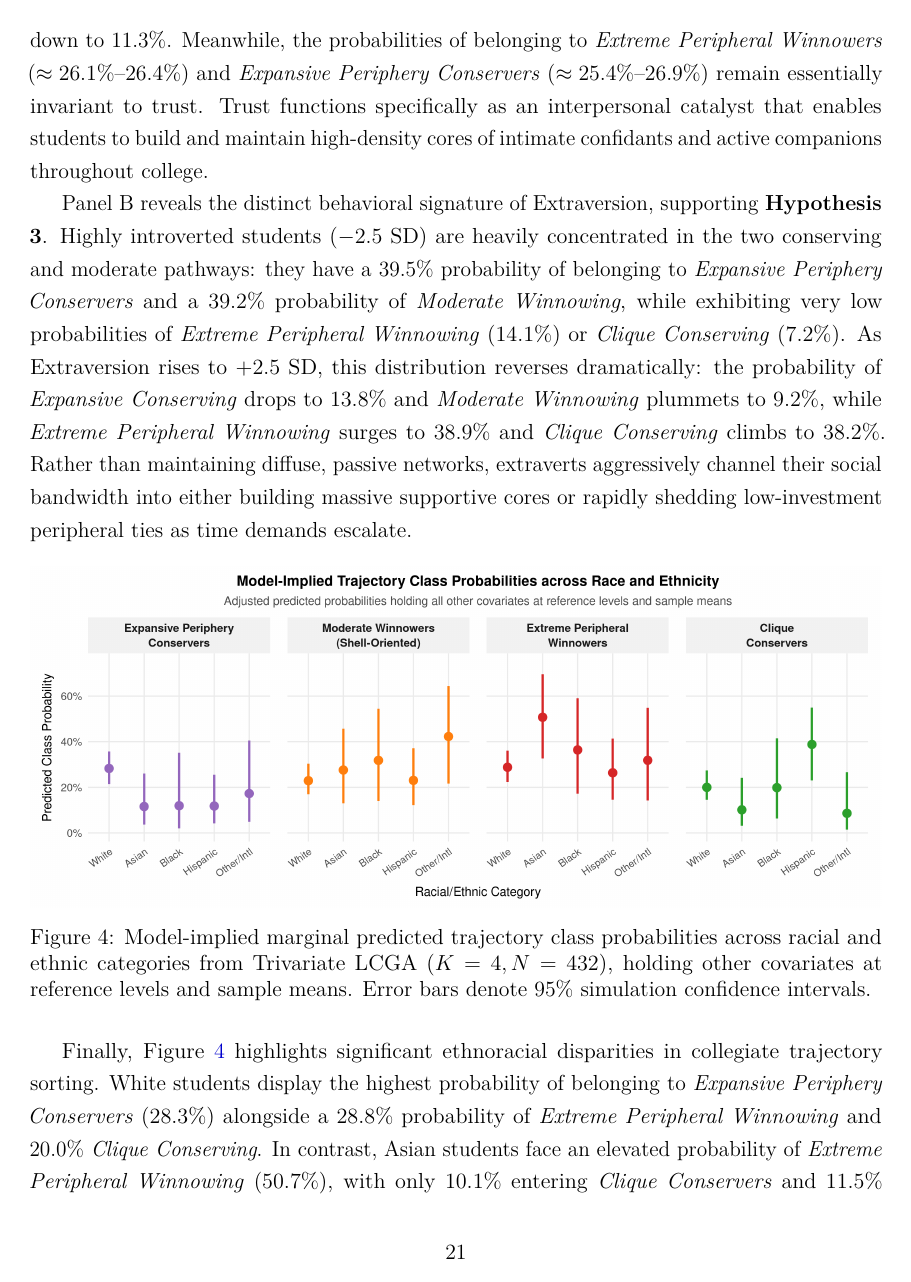
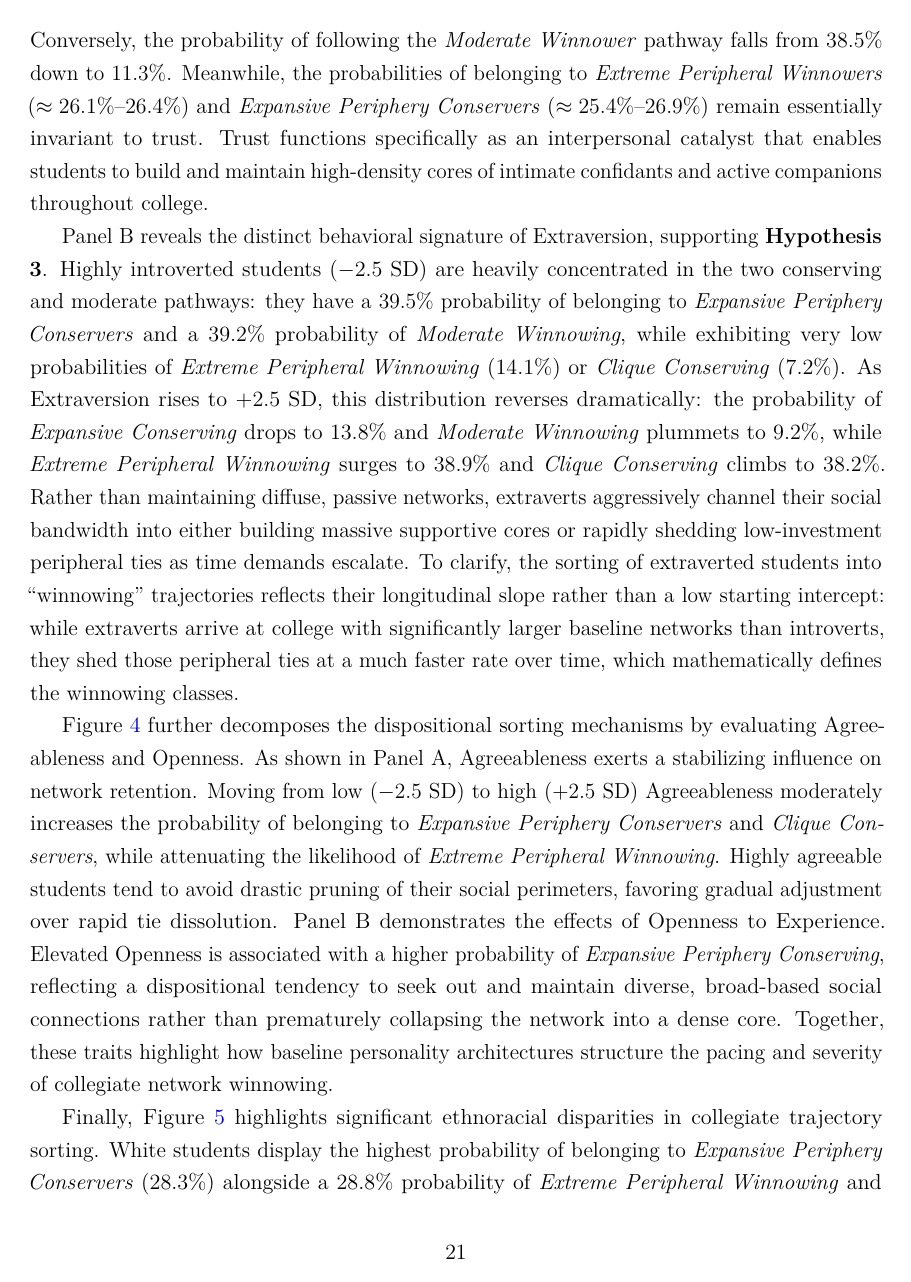
Before and after one commit to olizardo/predicting-degree-trajectories-NetHealth, a LaTeX paper (manuscript.tex): page 21 of 34 before the commit and page 21 of 35 after it. Compiled offline with pdfLaTeX.

Commit message:
feat: Add marginal effects plots and discussion for Agreeableness and Openness

```diff
--- a/manuscript.tex
+++ b/manuscript.tex
@@ -316,4 +316,4 @@ Figure~\ref{fig:biv_marginal_effects} provides clear visual evidence evaluating
 
 In Panel A, Generalized Trust displays a powerful sorting pattern supporting \textbf{Hypothesis 2}. As standardized trust increases from low ($-2.5$ SD) to high ($+2.5$ SD), the predicted probability of belonging to \textit{Clique Conservers} nearly quadruples, rising from 9.7\% to 35.8\%. Conversely, the probability of following the \textit{Moderate Winnower} pathway falls from 38.5\% down to 11.3\%. Meanwhile, the probabilities of belonging to \textit{Extreme Peripheral Winnowers} ($\approx 26.1\%\text{--}26.4\%$) and \textit{Expansive Periphery Conservers} ($\approx 25.4\%\text{--}26.9\%$) remain essentially invariant to trust. Trust functions specifically as an interpersonal catalyst that enables students to build and maintain high-density cores of intimate confidants and active companions throughout college.
 
-Panel B reveals the distinct behavioral signature of Extraversion, supporting \textbf{Hypothesis 3}. Highly introverted students ($-2.5$ SD) are heavily concentrated in the two conserving and moderate pathways: they have a 39.5\% probability of belonging to \textit{Expansive Periphery Conservers} and a 39.2\% probability of \textit{Moderate Winnowing}, while exhibiting very low probabilities of \textit{Extreme Peripheral Winnowing} (14.1\%) or \textit{Clique Conserving} (7.2\%). As Extraversion rises to $+2.5$ SD, this distribution reverses dramatically: the probability of \textit{Expansive Conserving} drops to 13.8\% and \textit{Moderate Winnowing} plummets to 9.2\%, while \textit{Extreme Peripheral Winnowing} surges to 38.9\% and \textit{Clique Conserving} climbs to 38.2\%. Rather than maintaining diffuse, passive networks, extraverts aggressively channel their social bandwidth into either building massive supportive cores or rapidly shedding low-investment peripheral ties as time demands escalate.
+Panel B reveals the distinct behavioral signature of Extraversion, supporting \textbf{Hypothesis 3}. Highly introverted students ($-2.5$ SD) are heavily concentrated in the two conserving and moderate pathways: they have a 39.5\% probability of belonging to \textit{Expansive Periphery Conservers} and a 39.2\% probability of \textit{Moderate Winnowing}, while exhibiting very low probabilities of \textit{Extreme Peripheral Winnowing} (14.1\%) or \textit{Clique Conserving} (7.2\%). As Extraversion rises to $+2.5$ SD, this distribution reverses dramatically: the probability of \textit{Expansive Conserving} drops to 13.8\% and \textit{Moderate Winnowing} plummets to 9.2\%, while \textit{Extreme Peripheral Winnowing} surges to 38.9\% and \textit{Clique Conserving} climbs to 38.2\%. Rather than maintaining diffuse, passive networks, extraverts aggressively channel their social bandwidth into either building massive supportive cores or rapidly shedding low-investment peripheral ties as time demands escalate. To clarify, the sorting of extraverted students into ``winnowing'' trajectories reflects their longitudinal slope rather than a low starting intercept: while extraverts arrive at college with significantly larger baseline networks than introverts, they shed those peripheral ties at a much faster rate over time, which mathematically defines the winnowing classes.
@@ -320,3 +325,7 @@ Panel B reveals the distinct behavioral signature of Extraversion, supporting \t
+\label{fig:biv_marginal_effects_agree_open}
+\end{figure}
+
+Figure~\ref{fig:biv_marginal_effects_agree_open} further decomposes the dispositional sorting mechanisms by evaluating Agreeableness and Openness. As shown in Panel A, Agreeableness exerts a stabilizing influence on network retention. Moving from low ($-2.5$ SD) to high ($+2.5$ SD) Agreeableness moderately increases the probability of belonging to \textit{Expansive Periphery Conservers} and \textit{Clique Conservers}, while attenuating the likelihood of \textit{Extreme Peripheral Winnowing}. Highly agreeable students tend to avoid drastic pruning of their social perimeters, favoring gradual adjustment over rapid tie dissolution. Panel B demonstrates the effects of Openness to Experience. Elevated Openness is associated with a higher probability of \textit{Expansive Periphery Conserving}, reflecting a dispositional tendency to seek out and maintain diverse, broad-based social connections rather than prematurely collapsing the network into a dense core. Together, these traits highlight how baseline personality architectures structure the pacing and severity of collegiate network winnowing.
 
 \begin{figure}[htbp]
 \centering
```
Also changed, not shown: Plots/fig_bivariate_marginal_agreeableness_openness.png (added), manuscript.tex (7 more changed lines).
